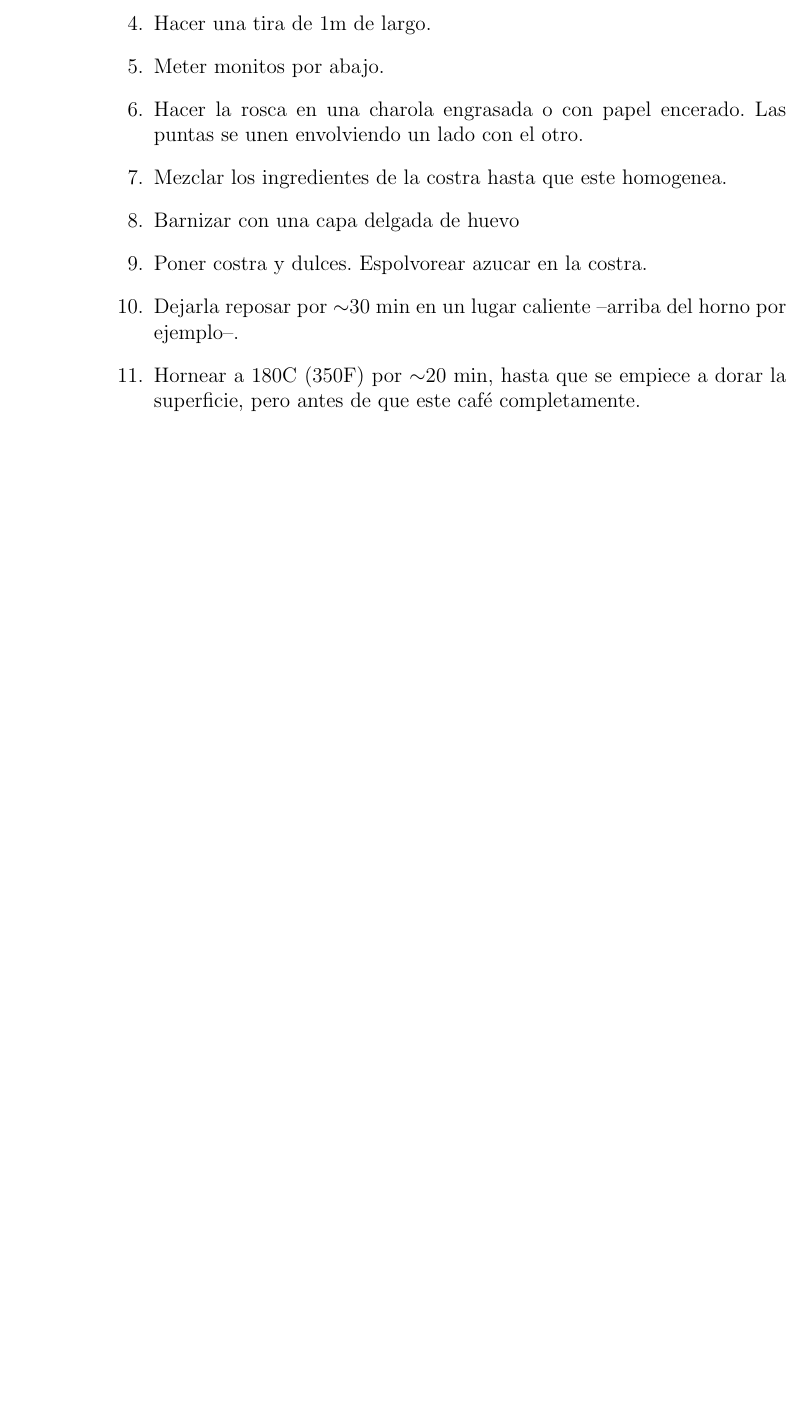
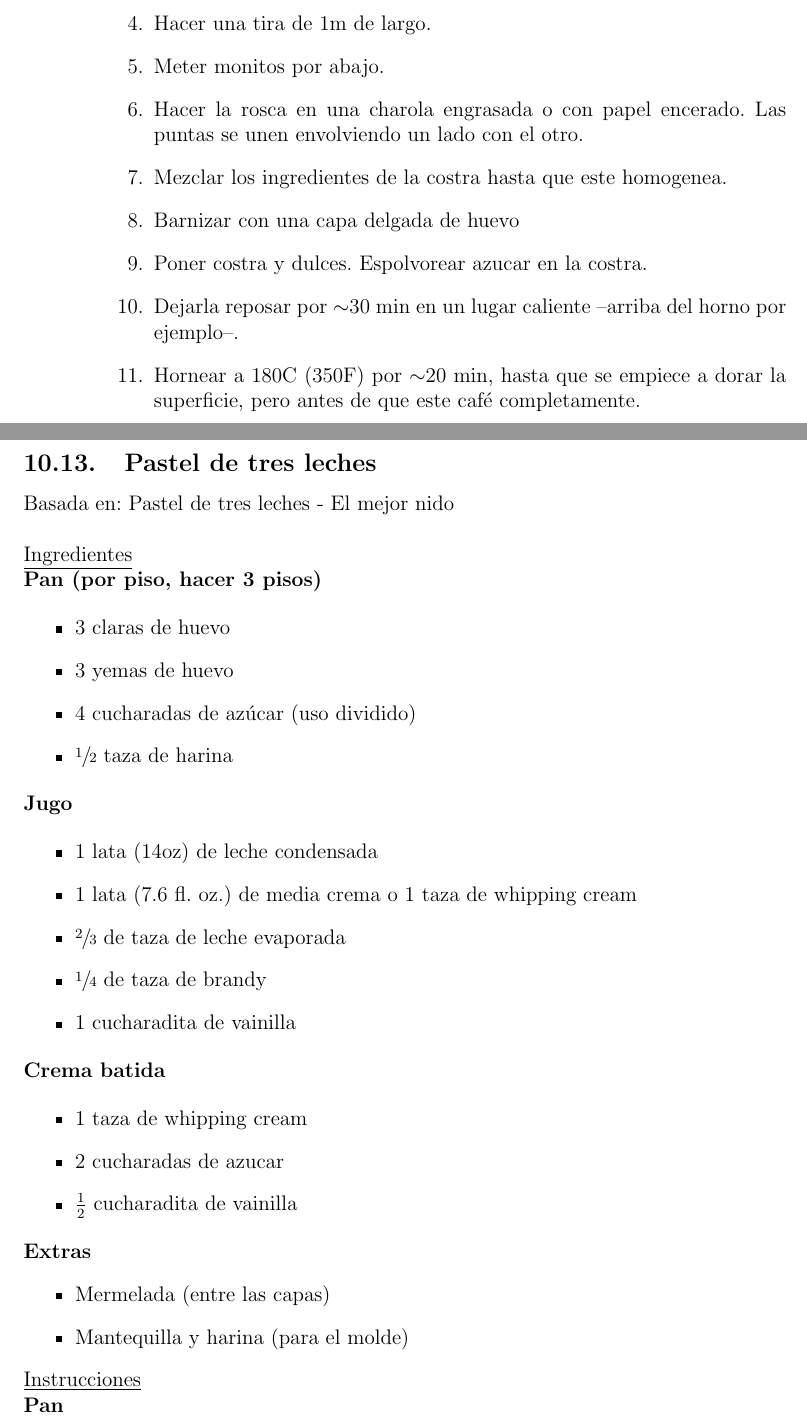
Before and after one commit to israelmcmc/Recetario, a LaTeX document (Recetario.tex, which reads recetas/pastel-tres-leches.tex): part of page 56 of 71 before the commit and two parts of pages 56 and 57 of 73 after it, the two joined at a grey line, cut so that both start at the same text, the shorter picture padded with empty space. Compiled offline with pdfLaTeX.

Commit message:
Pastel de tres leches

```diff
--- /dev/null
+++ b/recetas/pastel-tres-leches.tex
@@ -0,0 +1,43 @@
+\subsection{Pastel de tres leches}
+
+Basada en: \href{https://www.elmejornido.com/es/recetas/pastel-tres-leches-121630}{Pastel de tres leches - El mejor nido}\\
+
+\underline{Ingredientes}
+
+\textbf{Pan (por piso, hacer 3 pisos)}
+
+\begin{itemize}
+\item 3 claras de huevo
+\item 3 yemas de huevo
+\item 4 cucharadas de az\'ucar (uso dividido)
+\item $\sfrac{1}{2}$ taza de harina
+\end{itemize}
+
+\textbf{Jugo}
+
+\begin{itemize}
+\item 1 lata (14oz) de leche condensada
+\item 1 lata (7.6 fl. oz.) de media crema o 1 taza de whipping cream
+\item $\sfrac{2}{3}$ de taza de leche evaporada
+\item $\sfrac{1}{4}$ de taza de brandy
+\item 1 cucharadita de vainilla
+\end{itemize}
+
+\textbf{Crema batida}
+
+\begin{itemize}
+\item 1 taza de whipping cream
+\item 2 cucharadas de azucar
+\item $\frac{1}{2}$ cucharadita de vainilla
+\end{itemize}
+
+\textbf{Extras}
+\begin{itemize}
+\item Mermelada (entre las capas)
+\item Mantequilla y harina (para el molde)
+\end{itemize}
+
+\underline{Instrucciones}
+
+\textbf{Pan}
+\begin{enumerate}
```
Also changed, not shown: Recetario.tex (+1 -0 lines), recetas/pastel-tres-leches.tex (24 more changed lines).
